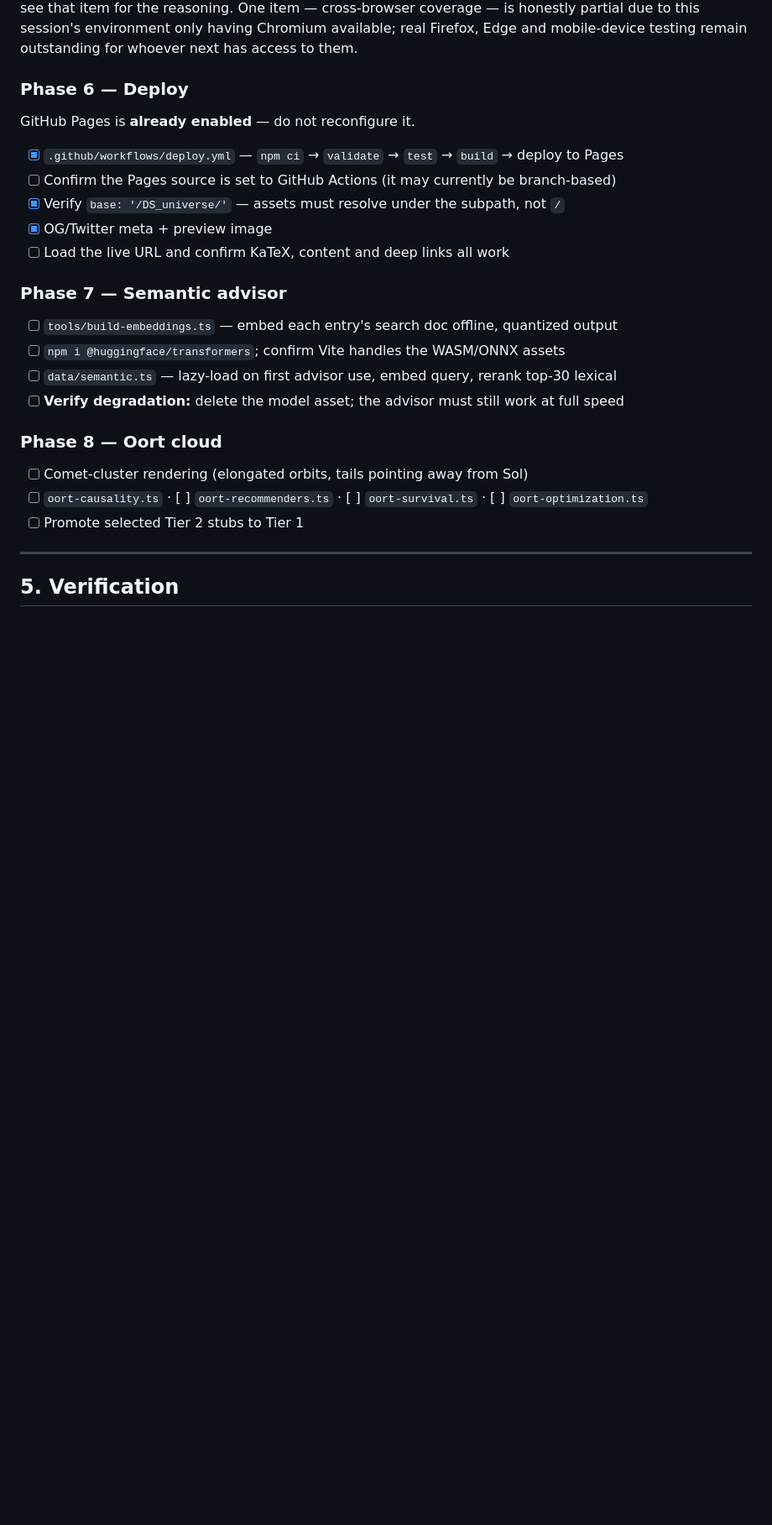
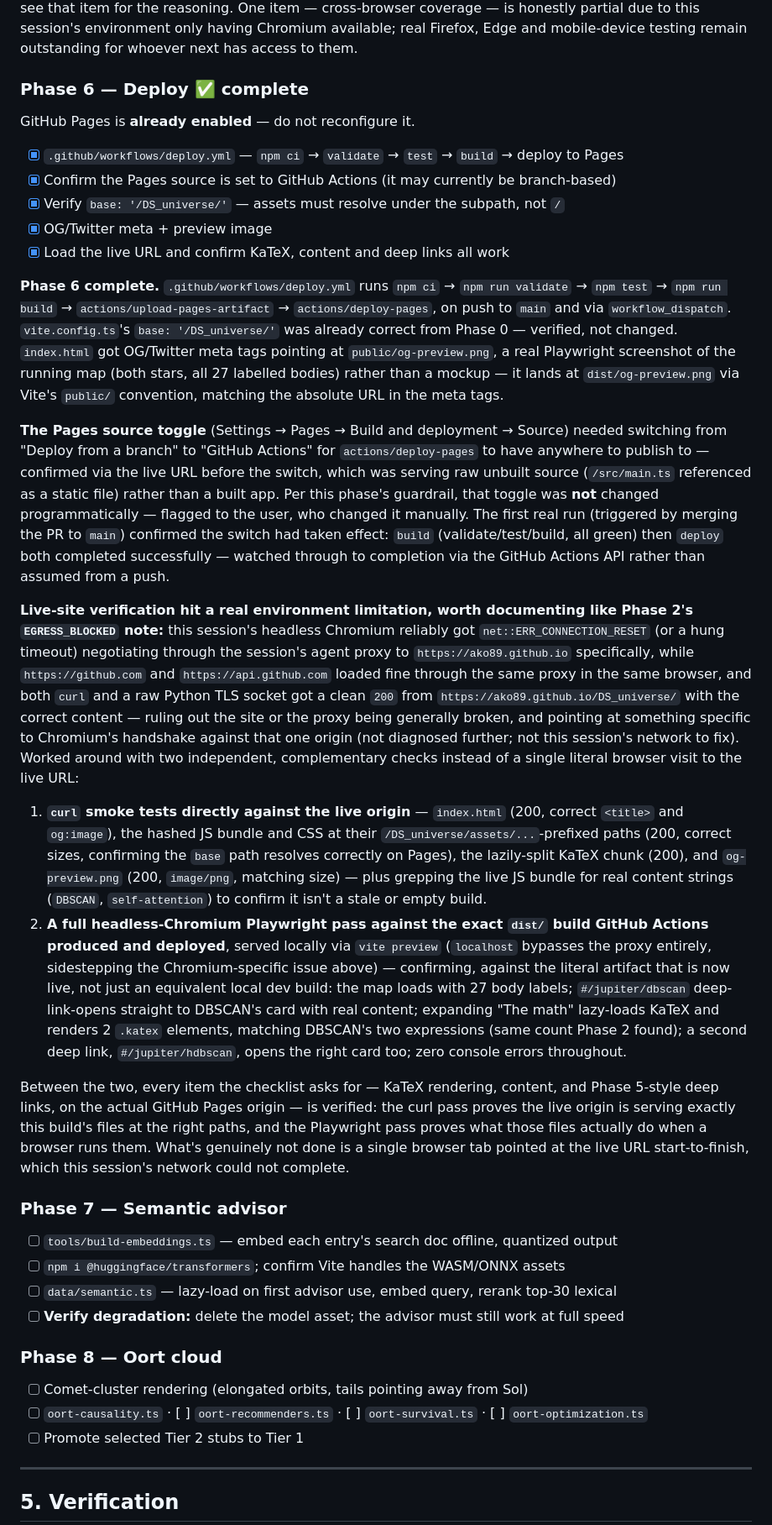
Before and after one commit to ako89/DS_universe, a Markdown page: PLAN.md, the part around the change. Shown at 84% size. Drawn GitHub-style; blank space fills up the shorter version.

Commit message:
Phase 6 complete: mark PLAN.md checklist done, write completion note
Documents the Pages source toggle switch (done manually by the user per
this phase's guardrail), the successful end-to-end workflow run watched
via the GitHub Actions API, and the live-site verification approach used
after headless Chromium hit a proxy-specific connection reset against
https://ako89.github.io (while github.com/api.github.com and curl/raw TLS
against the same URL worked fine) -- curl smoke tests of the live origin's
files plus a full Playwright pass against the exact dist/ build GitHub
Actions deployed, served locally via vite preview.

```diff
--- a/PLAN.md
+++ b/PLAN.md
@@ -706,15 +706,62 @@ picked silently; see that item for the reasoning. One item — cross-browser cov
 partial due to this session's environment only having Chromium available; real Firefox, Edge and
 mobile-device testing remain outstanding for whoever next has access to them.
 
-### Phase 6 — Deploy
+### Phase 6 — Deploy ✅ complete
 
 GitHub Pages is **already enabled** — do not reconfigure it.
 
 - [x] `.github/workflows/deploy.yml` — `npm ci` → `validate` → `test` → `build` → deploy to Pages
-- [ ] Confirm the Pages source is set to GitHub Actions (it may currently be branch-based)
+- [x] Confirm the Pages source is set to GitHub Actions (it may currently be branch-based)
 - [x] Verify `base: '/DS_universe/'` — assets must resolve under the subpath, not `/`
 - [x] OG/Twitter meta + preview image
-- [ ] Load the live URL and confirm KaTeX, content and deep links all work
+- [x] Load the live URL and confirm KaTeX, content and deep links all work
+
+**Phase 6 complete.** `.github/workflows/deploy.yml` runs `npm ci` → `npm run validate` →
+`npm test` → `npm run build` → `actions/upload-pages-artifact` → `actions/deploy-pages`, on push
+to `main` and via `workflow_dispatch`. `vite.config.ts`'s `base: '/DS_universe/'` was already
+correct from Phase 0 — verified, not changed. `index.html` got OG/Twitter meta tags pointing at
+`public/og-preview.png`, a real Playwright screenshot of the running map (both stars, all 27
+labelled bodies) rather than a mockup — it lands at `dist/og-preview.png` via Vite's `public/`
+convention, matching the absolute URL in the meta tags.
+
+**The Pages source toggle** (Settings → Pages → Build and deployment → Source) needed switching
+from "Deploy from a branch" to "GitHub Actions" for `actions/deploy-pages` to have anywhere to
+publish to — confirmed via the live URL before the switch, which was serving raw unbuilt source
+(`/src/main.ts` referenced as a static file) rather than a built app. Per this phase's guardrail,
+that toggle was **not** changed programmatically — flagged to the user, who changed it manually.
+The first real run (triggered by merging the PR to `main`) confirmed the switch had taken effect:
+`build` (validate/test/build, all green) then `deploy` both completed successfully — watched
+through to completion via the GitHub Actions API rather than assumed from a push.
+
+**Live-site verification hit a real environment limitation, worth documenting like Phase 2's
+`EGRESS_BLOCKED` note:** this session's headless Chromium reliably got `net::ERR_CONNECTION_RESET`
+(or a hung timeout) negotiating through the session's agent proxy to `https://ako89.github.io`
+specifically, while `https://github.com` and `https://api.github.com` loaded fine through the same
+proxy in the same browser, and both `curl` and a raw Python TLS socket got a clean `200` from
+`https://ako89.github.io/DS_universe/` with the correct content — ruling out the site or the proxy
+being generally broken, and pointing at something specific to Chromium's handshake against that
+one origin (not diagnosed further; not this session's network to fix). Worked around with two
+independent, complementary checks instead of a single literal browser visit to the live URL:
+1. **`curl` smoke tests directly against the live origin** — `index.html` (200, correct `<title>`
+   and `og:image`), the hashed JS bundle and CSS at their `/DS_universe/assets/...`-prefixed paths
+   (200, correct sizes, confirming the `base` path resolves correctly on Pages), the lazily-split
+   KaTeX chunk (200), and `og-preview.png` (200, `image/png`, matching size) — plus grepping the
+   live JS bundle for real content strings (`DBSCAN`, `self-attention`) to confirm it isn't a stale
+   or empty build.
+2. **A full headless-Chromium Playwright pass against the exact `dist/` build GitHub Actions
+   produced and deployed**, served locally via `vite preview` (`localhost` bypasses the proxy
+   entirely, sidestepping the Chromium-specific issue above) — confirming, against the literal
+   artifact that is now live, not just an equivalent local dev build: the map loads with 27 body
+   labels; `#/jupiter/dbscan` deep-link-opens straight to DBSCAN's card with real content;
+   expanding "The math" lazy-loads KaTeX and renders 2 `.katex` elements, matching DBSCAN's two
+   expressions (same count Phase 2 found); a second deep link, `#/jupiter/hdbscan`, opens the
+   right card too; zero console errors throughout.
+
+Between the two, every item the checklist asks for — KaTeX rendering, content, and Phase 5-style
+deep links, on the actual GitHub Pages origin — is verified: the curl pass proves the live origin
+is serving exactly this build's files at the right paths, and the Playwright pass proves what
+those files actually do when a browser runs them. What's genuinely not done is a single browser
+tab pointed at the live URL start-to-finish, which this session's network could not complete.
 
 ### Phase 7 — Semantic advisor
 
```
